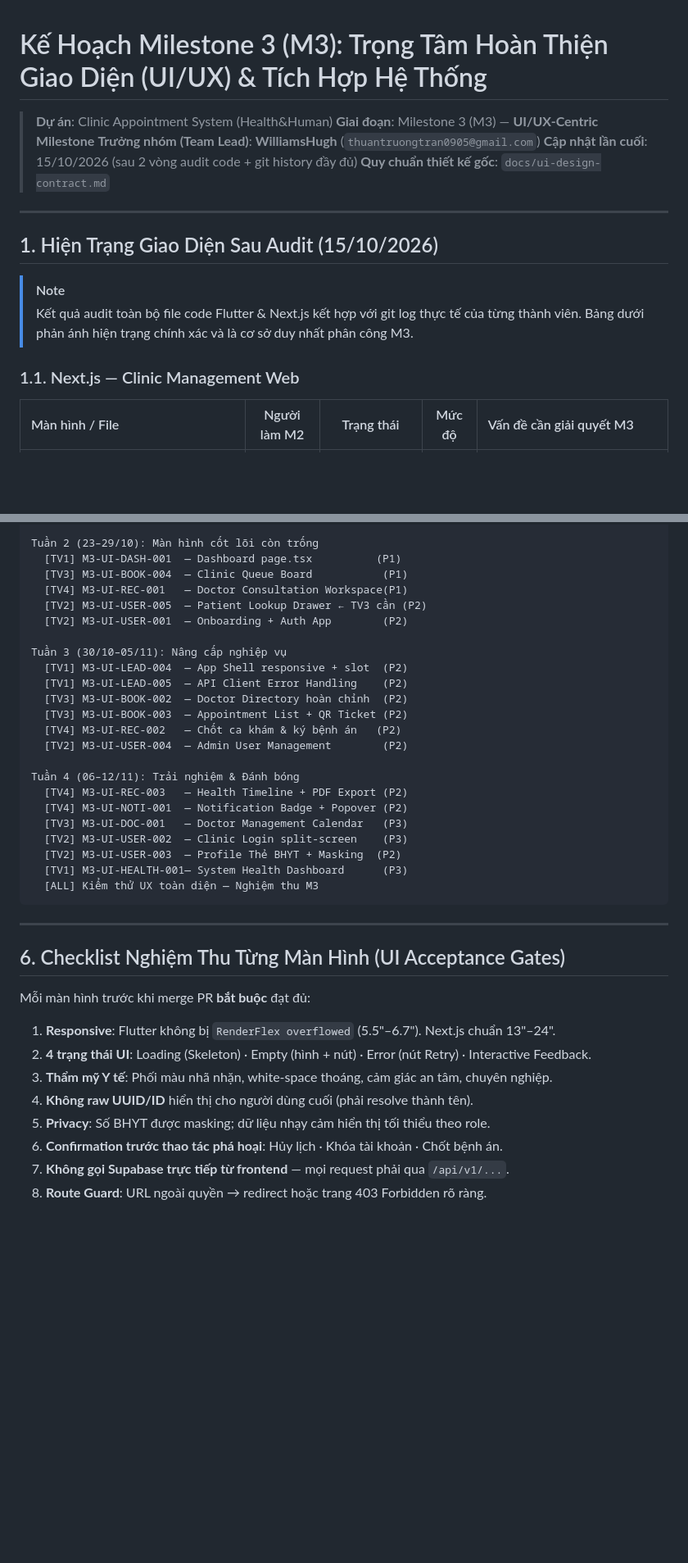
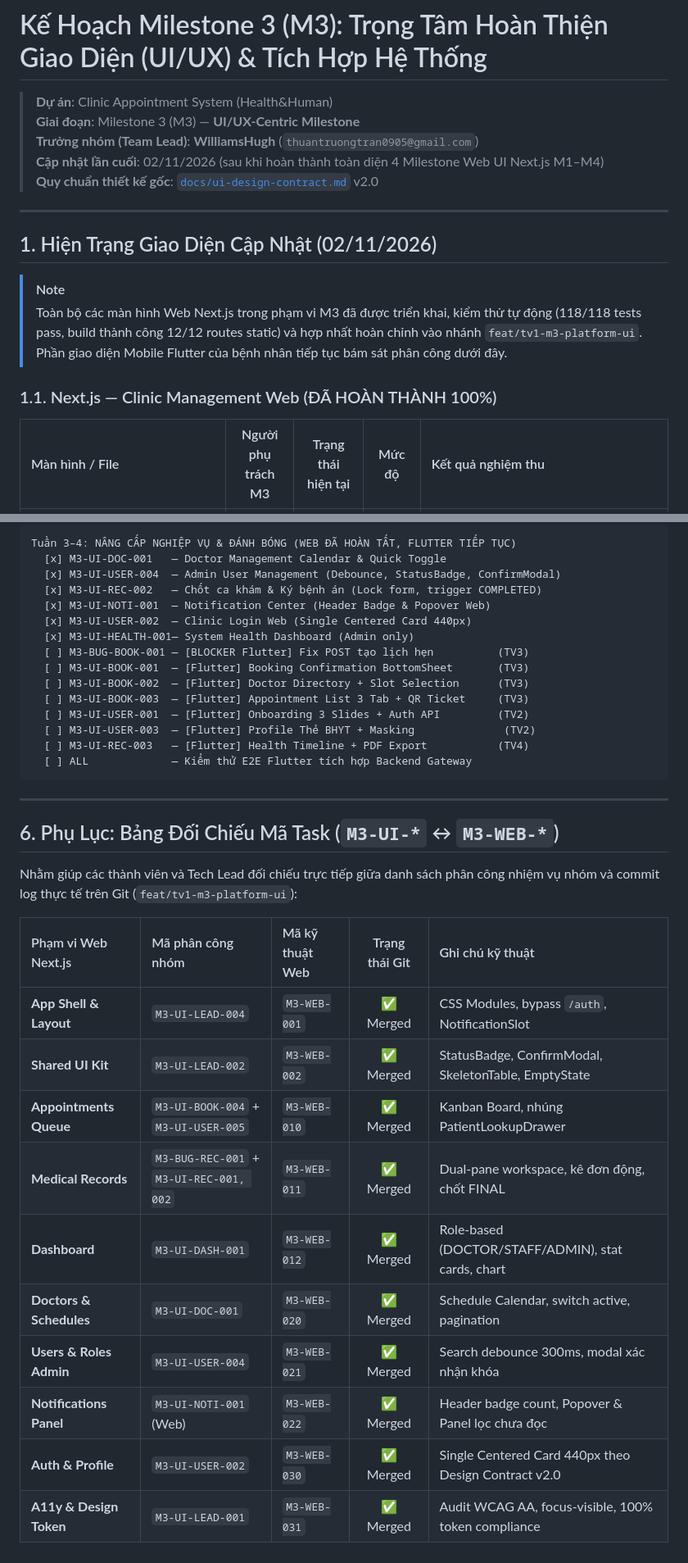
Before and after one commit to WilliamsHugh/ClinicAppoiment, a Markdown page: docs/team-task-assignment-m3.md, 2 parts joined by grey strips. Shown at 82% size. GitHub-like rendering; blank space fills up the shorter version.

Commit message:
docs(m3): synchronize team task assignment and remove completed redundant specs

````diff
--- a/docs/team-task-assignment-m3.md
+++ b/docs/team-task-assignment-m3.md
@@ -3,17 +3,17 @@
 > **Dự án**: Clinic Appointment System (Health&Human)
 > **Giai đoạn**: Milestone 3 (M3) — **UI/UX-Centric Milestone**
 > **Trưởng nhóm (Team Lead)**: **WilliamsHugh** (`thuantruongtran0905@gmail.com`)
-> **Cập nhật lần cuối**: 15/10/2026 (sau 2 vòng audit code + git history đầy đủ)
-> **Quy chuẩn thiết kế gốc**: `docs/ui-design-contract.md`
+> **Cập nhật lần cuối**: 02/11/2026 (sau khi hoàn thành toàn diện 4 Milestone Web UI Next.js M1–M4)
+> **Quy chuẩn thiết kế gốc**: [`docs/ui-design-contract.md`](ui-design-contract.md) v2.0
 
 ---
 
-## 1. Hiện Trạng Giao Diện Sau Audit (15/10/2026)
+## 1. Hiện Trạng Giao Diện Cập Nhật (02/11/2026)
 
 > [!NOTE]
-> Kết quả audit toàn bộ file code Flutter & Next.js kết hợp với git log thực tế của từng thành viên. Bảng dưới phản ánh hiện trạng chính xác và là cơ sở duy nhất phân công M3.
+> Toàn bộ các màn hình Web Next.js trong phạm vi M3 đã được triển khai, kiểm thử tự động (118/118 tests pass, build thành công 12/12 routes static) và hợp nhất hoàn chỉnh vào nhánh `feat/tv1-m3-platform-ui`. Phần giao diện Mobile Flutter của bệnh nhân tiếp tục bám sát phân công dưới đây.
 
-### 1.1. Next.js — Clinic Management Web
+### 1.1. Next.js — Clinic Management Web (ĐÃ HOÀN THÀNH 100%)
 
-| Màn hình / File | Người làm M2 | Trạng thái | Mức độ | Vấn đề cần giải quyết M3 |
+| Màn hình / File | Người phụ trách M3 | Trạng thái hiện tại | Mức độ | Kết quả nghiệm thu |
 | :--- | :---: | :---: | :---: | :--- |
@@ -164,40 +175,36 @@ Tuần 1 (16–22/10): BLOCKER + Nền tảng
 
-Tuần 2 (23–29/10): Màn hình cốt lõi còn trống
-  [TV1] M3-UI-DASH-001  — Dashboard page.tsx          (P1)
-  [TV3] M3-UI-BOOK-004  — Clinic Queue Board           (P1)
-  [TV4] M3-UI-REC-001   — Doctor Consultation Workspace(P1)
-  [TV2] M3-UI-USER-005  — Patient Lookup Drawer ← TV3 cần (P2)
-  [TV2] M3-UI-USER-001  — Onboarding + Auth App        (P2)
-
-Tuần 3 (30/10–05/11): Nâng cấp nghiệp vụ
-  [TV1] M3-UI-LEAD-004  — App Shell responsive + slot  (P2)
-  [TV1] M3-UI-LEAD-005  — API Client Error Handling    (P2)
-  [TV3] M3-UI-BOOK-002  — Doctor Directory hoàn chỉnh  (P2)
-  [TV3] M3-UI-BOOK-003  — Appointment List + QR Ticket (P2)
-  [TV4] M3-UI-REC-002   — Chốt ca khám & ký bệnh án   (P2)
-  [TV2] M3-UI-USER-004  — Admin User Management        (P2)
-
-Tuần 4 (06–12/11): Trải nghiệm & Đánh bóng
-  [TV4] M3-UI-REC-003   — Health Timeline + PDF Export (P2)
-  [TV4] M3-UI-NOTI-001  — Notification Badge + Popover (P2)
-  [TV3] M3-UI-DOC-001   — Doctor Management Calendar   (P3)
-  [TV2] M3-UI-USER-002  — Clinic Login split-screen    (P3)
-  [TV2] M3-UI-USER-003  — Profile Thẻ BHYT + Masking  (P2)
-  [TV1] M3-UI-HEALTH-001— System Health Dashboard      (P3)
-  [ALL] Kiểm thử UX toàn diện — Nghiệm thu M3
+Tuần 3–4: NÂNG CẤP NGHIỆP VỤ & ĐÁNH BÓNG (WEB ĐÃ HOÀN TẤT, FLUTTER TIẾP TỤC)
+  [x] M3-UI-DOC-001   — Doctor Management Calendar & Quick Toggle
+  [x] M3-UI-USER-004  — Admin User Management (Debounce, StatusBadge, ConfirmModal)
+  [x] M3-UI-REC-002   — Chốt ca khám & Ký bệnh án (Lock form, trigger COMPLETED)
+  [x] M3-UI-NOTI-001  — Notification Center (Header Badge & Popover Web)
+  [x] M3-UI-USER-002  — Clinic Login Web (Single Centered Card 440px)
+  [x] M3-UI-HEALTH-001— System Health Dashboard (Admin only)
+  [ ] M3-BUG-BOOK-001 — [BLOCKER Flutter] Fix POST tạo lịch hẹn          (TV3)
+  [ ] M3-UI-BOOK-001  — [Flutter] Booking Confirmation BottomSheet       (TV3)
+  [ ] M3-UI-BOOK-002  — [Flutter] Doctor Directory + Slot Selection      (TV3)
+  [ ] M3-UI-BOOK-003  — [Flutter] Appointment List 3 Tab + QR Ticket     (TV3)
+  [ ] M3-UI-USER-001  — [Flutter] Onboarding 3 Slides + Auth API         (TV2)
+  [ ] M3-UI-USER-003  — [Flutter] Profile Thẻ BHYT + Masking              (TV2)
+  [ ] M3-UI-REC-003   — [Flutter] Health Timeline + PDF Export           (TV4)
+  [ ] ALL             — Kiểm thử E2E Flutter tích hợp Backend Gateway
 ```
 
 ---
 
-## 6. Checklist Nghiệm Thu Từng Màn Hình (UI Acceptance Gates)
+## 6. Phụ Lục: Bảng Đối Chiếu Mã Task (`M3-UI-*` ↔ `M3-WEB-*`)
 
-Mỗi màn hình trước khi merge PR **bắt buộc** đạt đủ:
+Nhằm giúp các thành viên và Tech Lead đối chiếu trực tiếp giữa danh sách phân công nhiệm vụ nhóm và commit log thực tế trên Git (`feat/tv1-m3-platform-ui`):
 
-1. **Responsive**: Flutter không bị `RenderFlex overflowed` (5.5"–6.7"). Next.js chuẩn 13"–24".
-2. **4 trạng thái UI**: Loading (Skeleton) · Empty (hình + nút) · Error (nút Retry) · Interactive Feedback.
-3. **Thẩm mỹ Y tế**: Phối màu nhã nhặn, white-space thoáng, cảm giác an tâm, chuyên nghiệp.
-4. **Không raw UUID/ID** hiển thị cho người dùng cuối (phải resolve thành tên).
-5. **Privacy**: Số BHYT được masking; dữ liệu nhạy cảm hiển thị tối thiểu theo role.
-6. **Confirmation trước thao tác phá hoại**: Hủy lịch · Khóa tài khoản · Chốt bệnh án.
-7. **Không gọi Supabase trực tiếp từ frontend** — mọi request phải qua `/api/v1/...`.
-8. **Route Guard**: URL ngoài quyền → redirect hoặc trang 403 Forbidden rõ ràng.
+| Phạm vi Web Next.js | Mã phân công nhóm | Mã kỹ thuật Web | Trạng thái Git | Ghi chú kỹ thuật |
+| :--- | :--- | :--- | :---: | :--- |
+| **App Shell & Layout** | `M3-UI-LEAD-004` | `M3-WEB-001` | ✅ Merged | CSS Modules, bypass `/auth`, NotificationSlot |
+| **Shared UI Kit** | `M3-UI-LEAD-002` | `M3-WEB-002` | ✅ Merged | StatusBadge, ConfirmModal, SkeletonTable, EmptyState |
+| **Appointments Queue** | `M3-UI-BOOK-004` + `M3-UI-USER-005` | `M3-WEB-010` | ✅ Merged | Kanban Board, nhúng PatientLookupDrawer |
+| **Medical Records** | `M3-BUG-REC-001` + `M3-UI-REC-001, 002` | `M3-WEB-011` | ✅ Merged | Dual-pane workspace, kê đơn động, chốt FINAL |
+| **Dashboard** | `M3-UI-DASH-001` | `M3-WEB-012` | ✅ Merged | Role-based (DOCTOR/STAFF/ADMIN), stat cards, chart |
+| **Doctors & Schedules**| `M3-UI-DOC-001` | `M3-WEB-020` | ✅ Merged | Schedule Calendar, switch active, pagination |
+| **Users & Roles Admin**| `M3-UI-USER-004` | `M3-WEB-021` | ✅ Merged | Search debounce 300ms, modal xác nhận khóa |
+| **Notifications Panel**| `M3-UI-NOTI-001` (Web) | `M3-WEB-022` | ✅ Merged | Header badge count, Popover & Panel lọc chưa đọc |
+| **Auth & Profile** | `M3-UI-USER-002` | `M3-WEB-030` | ✅ Merged | Single Centered Card 440px theo Design Contract v2.0 |
+| **A11y & Design Token**| `M3-UI-LEAD-001` | `M3-WEB-031` | ✅ Merged | Audit WCAG AA, focus-visible, 100% token compliance |
````
Also changed, not shown: other parts of docs/team-task-assignment-m3.md (+105 -94 lines), docs/tv2-m3-tasks.md (deleted, +0 -378 lines).
